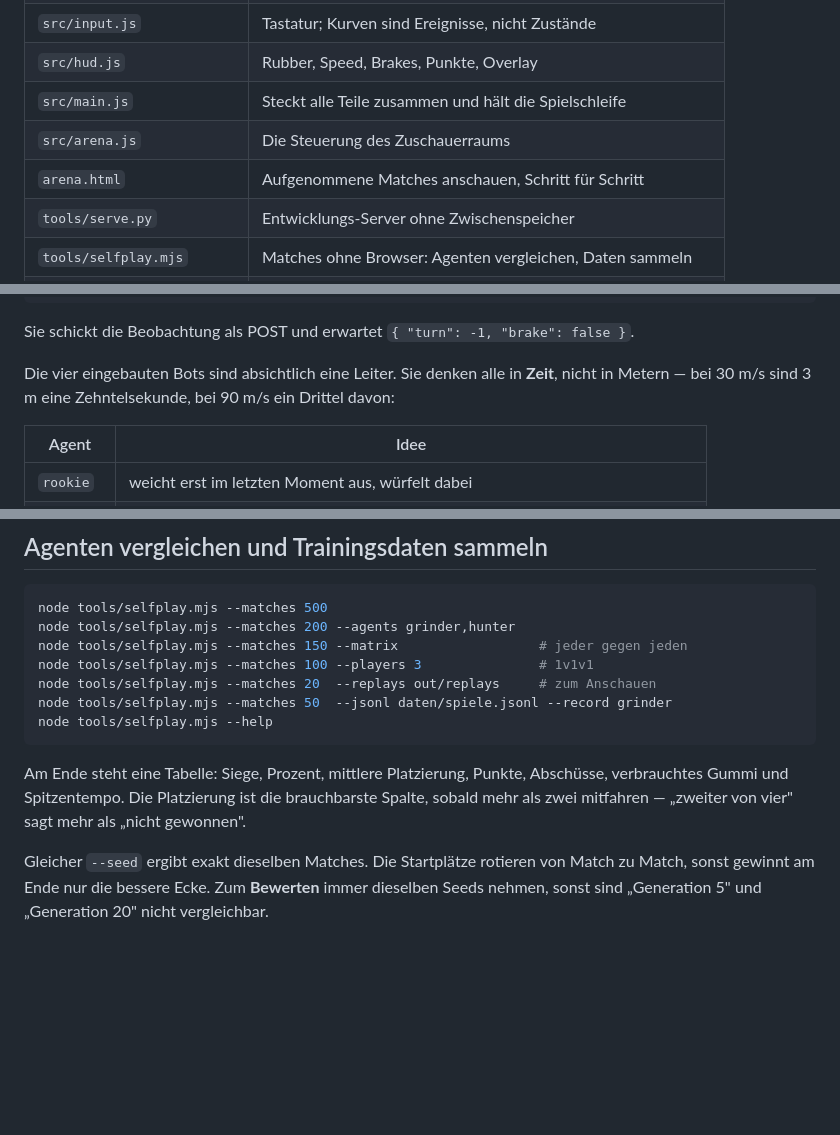
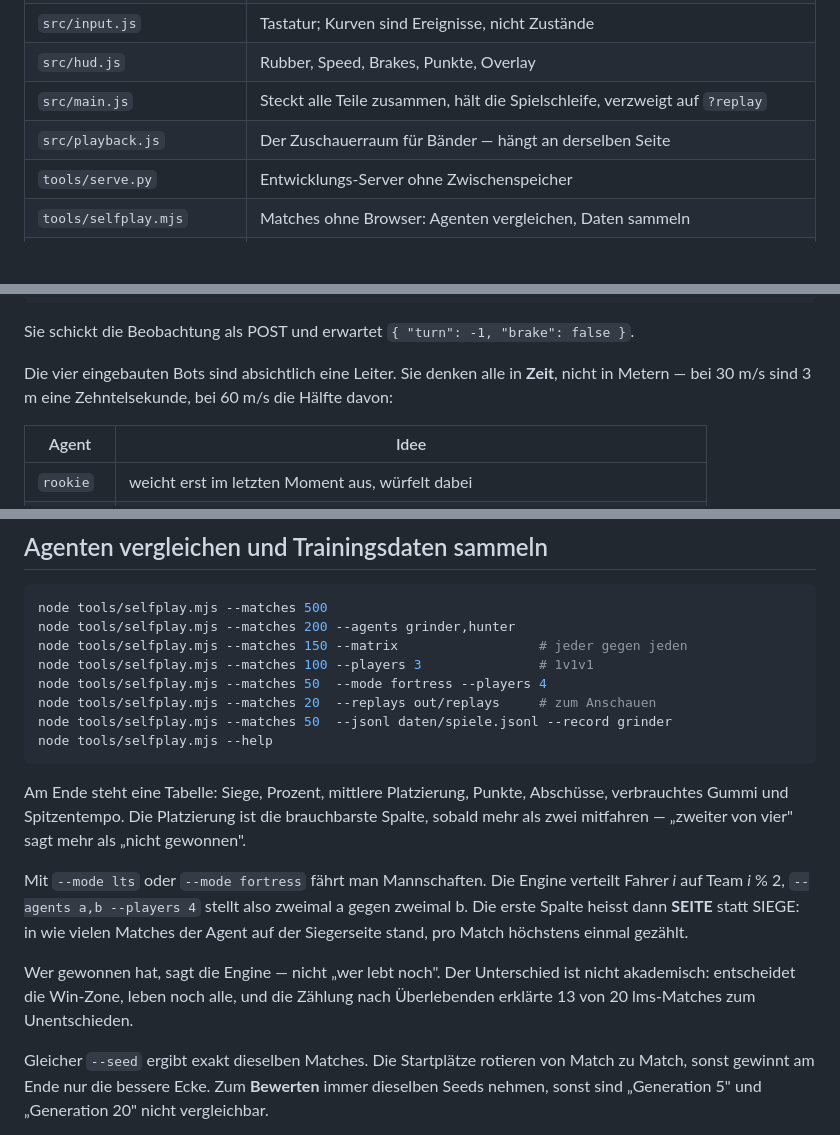
Before and after one commit to Ad1xn/tron-remake, a Markdown page: README.md, 3 parts joined by grey strips. Rendered like a GitHub page; blank space fills up the shorter version.

```diff
--- a/README.md
+++ b/README.md
@@ -67,9 +96,8 @@ einer Zeile Begründung an jeder.
 | `src/render3d.js` | Die 3D-Bühne: Arena, Wände, Bike-Modell, Bloom, Kamera |
 | `src/input.js` | Tastatur; Kurven sind Ereignisse, nicht Zustände |
 | `src/hud.js` | Rubber, Speed, Brakes, Punkte, Overlay |
-| `src/main.js` | Steckt alle Teile zusammen und hält die Spielschleife |
-| `src/arena.js` | Die Steuerung des Zuschauerraums |
-| `arena.html` | Aufgenommene Matches anschauen, Schritt für Schritt |
+| `src/main.js` | Steckt alle Teile zusammen, hält die Spielschleife, verzweigt auf `?replay` |
+| `src/playback.js` | Der Zuschauerraum für Bänder — hängt an derselben Seite |
 | `tools/serve.py` | Entwicklungs-Server ohne Zwischenspeicher |
 | `tools/selfplay.mjs` | Matches ohne Browser: Agenten vergleichen, Daten sammeln |
 | `tools/features-check.mjs` | Prüft die Wahrnehmung der KI (siehe unten) |
@@ -132,7 +167,7 @@ Sie schickt die Beobachtung als POST und erwartet `{ "turn": -1, "brake": false
 
 Die vier eingebauten Bots sind absichtlich eine Leiter. Sie denken alle in
 **Zeit**, nicht in Metern — bei 30 m/s sind 3 m eine Zehntelsekunde, bei
-90 m/s ein Drittel davon:
+60 m/s die Hälfte davon:
 
 | Agent | Idee |
 | --- | --- |
@@ -148,6 +183,7 @@ node tools/selfplay.mjs --matches 500
 node tools/selfplay.mjs --matches 200 --agents grinder,hunter
 node tools/selfplay.mjs --matches 150 --matrix                  # jeder gegen jeden
 node tools/selfplay.mjs --matches 100 --players 3               # 1v1v1
+node tools/selfplay.mjs --matches 50  --mode fortress --players 4
 node tools/selfplay.mjs --matches 20  --replays out/replays     # zum Anschauen
 node tools/selfplay.mjs --matches 50  --jsonl daten/spiele.jsonl --record grinder
 node tools/selfplay.mjs --help
@@ -157,6 +193,16 @@ Am Ende steht eine Tabelle: Siege, Prozent, mittlere Platzierung, Punkte,
 Abschüsse, verbrauchtes Gummi und Spitzentempo. Die Platzierung ist die
 brauchbarste Spalte, sobald mehr als zwei mitfahren — „zweiter von vier" sagt
 mehr als „nicht gewonnen".
+
+Mit `--mode lts` oder `--mode fortress` fährt man Mannschaften. Die Engine
+verteilt Fahrer *i* auf Team *i* % 2, `--agents a,b --players 4` stellt also
+zweimal a gegen zweimal b. Die erste Spalte heisst dann **SEITE** statt SIEGE:
+in wie vielen Matches der Agent auf der Siegerseite stand, pro Match höchstens
+einmal gezählt.
+
+Wer gewonnen hat, sagt die Engine — nicht „wer lebt noch". Der Unterschied ist
+nicht akademisch: entscheidet die Win-Zone, leben noch alle, und die Zählung
+nach Überlebenden erklärte 13 von 20 lms-Matches zum Unentschieden.
 
 Gleicher `--seed` ergibt exakt dieselben Matches. Die Startplätze rotieren von
 Match zu Match, sonst gewinnt am Ende nur die bessere Ecke. Zum **Bewerten**
```
Also changed, not shown: other parts of README.md (+93 -33 lines).
